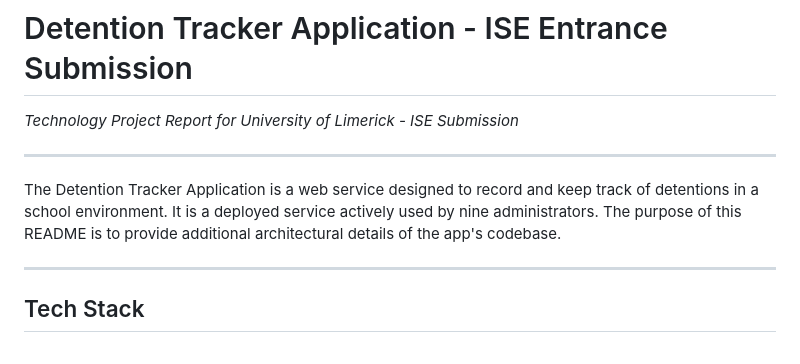
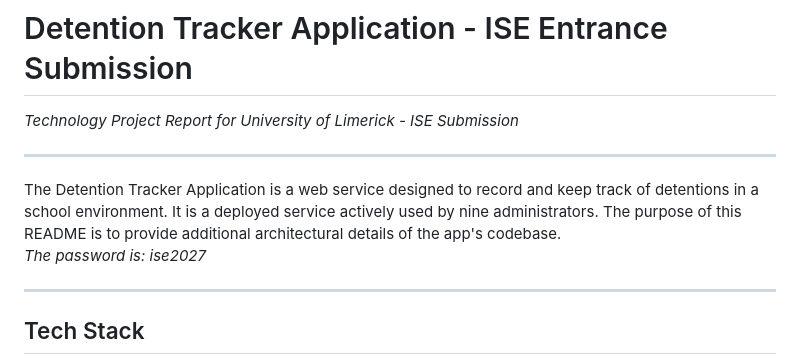
Before and after one commit to Marc-Reilly101/detention-tracker-ise, a Markdown page: README.md, the part around the change. Drawn GitHub-style.

```diff
--- a/README.md
+++ b/README.md
@@ -3,7 +3,8 @@
 
 ---
 The Detention Tracker Application is a web service designed to record and keep track of detentions in a school environment. It is a deployed service actively used by nine administrators.
-The purpose of this README is to provide additional architectural details of the app's codebase.
+The purpose of this README is to provide additional architectural details of the app's codebase.<br>
+*The password is: ise2027*
 
 ---
 ## Tech Stack
```
